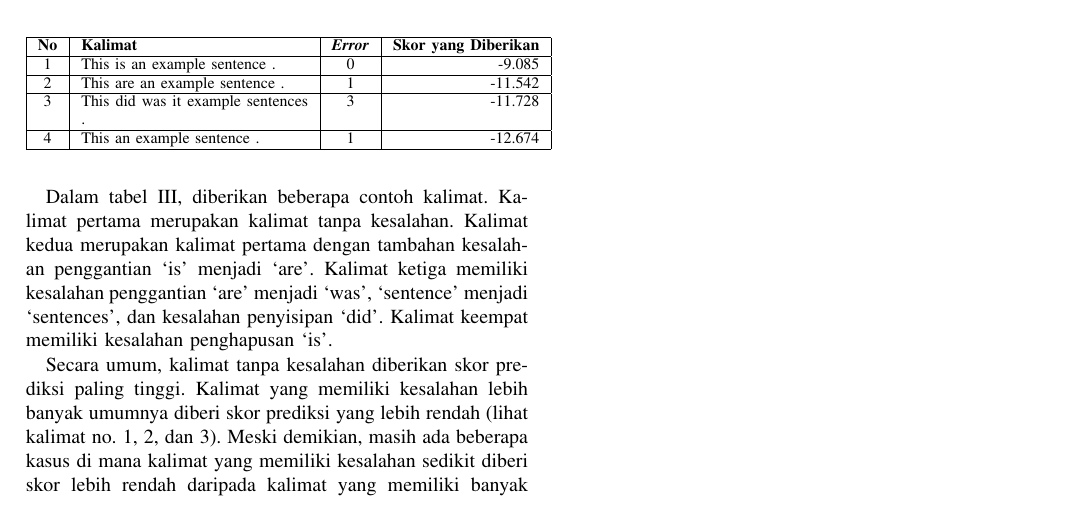
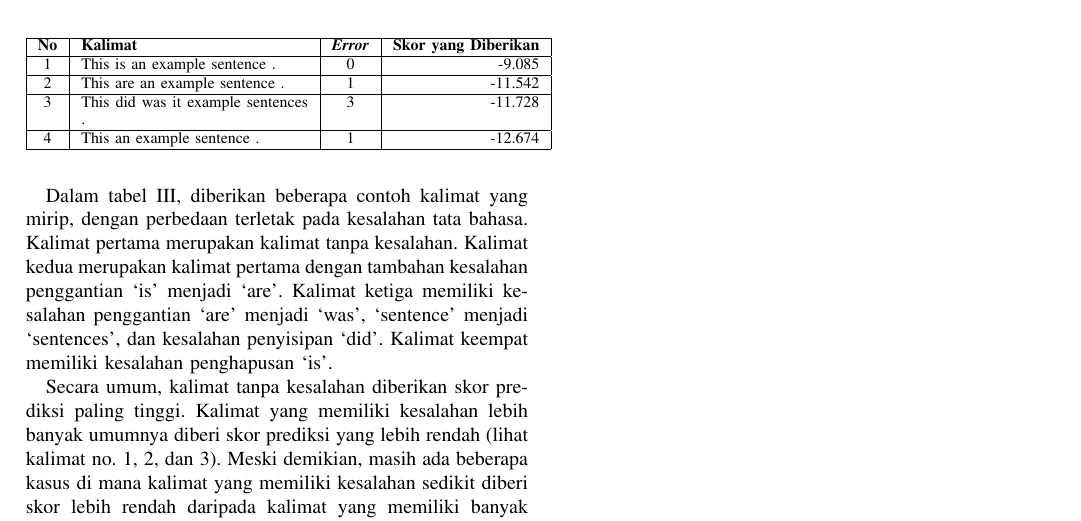
Before and after one commit to ratnadiraw/IF5282-Ensemble-Translator-Makalah, a LaTeX paper (IF5282-Ensemble-Translator-Makalah.tex): part of page 4 of 4, cut so that both start at the same text. Compiled offline with pdfLaTeX; a missing font is replaced by an installed copy or a similar font; a LaTeX package or settings file that is missing is left out.

Commit message:
fix some wordings

```diff
--- a/IF5282-Ensemble-Translator-Makalah.tex
+++ b/IF5282-Ensemble-Translator-Makalah.tex
@@ -219,7 +219,7 @@ Yang menjadi perhatian utama adalah bagaimana kinerja penilai tata bahasa terhad
 \end{center}
 \end{table}
 
-Dalam tabel \ref{tabeksperimenscoringsimilarexample}, diberikan beberapa contoh kalimat. Kalimat pertama merupakan kalimat tanpa kesalahan. Kalimat kedua merupakan kalimat pertama dengan tambahan kesalahan penggantian ‘is’ menjadi ‘are’. Kalimat ketiga memiliki kesalahan penggantian ‘are’ menjadi ‘was’, ‘sentence’ menjadi ‘sentences’, dan kesalahan penyisipan ‘did’. Kalimat keempat memiliki kesalahan penghapusan ‘is’.
+Dalam tabel \ref{tabeksperimenscoringsimilarexample}, diberikan beberapa contoh kalimat yang mirip, dengan perbedaan terletak pada kesalahan tata bahasa. Kalimat pertama merupakan kalimat tanpa kesalahan. Kalimat kedua merupakan kalimat pertama dengan tambahan kesalahan penggantian ‘is’ menjadi ‘are’. Kalimat ketiga memiliki kesalahan penggantian ‘are’ menjadi ‘was’, ‘sentence’ menjadi ‘sentences’, dan kesalahan penyisipan ‘did’. Kalimat keempat memiliki kesalahan penghapusan ‘is’.
 
 Secara umum, kalimat tanpa kesalahan diberikan skor prediksi paling tinggi. Kalimat yang memiliki kesalahan lebih banyak umumnya diberi skor prediksi yang lebih rendah (lihat kalimat no. 1, 2, dan 3). Meski demikian, masih ada beberapa kasus di mana kalimat yang memiliki kesalahan sedikit diberi skor lebih rendah daripada kalimat yang memiliki banyak kesalahan (lihat kalimat no. 3 dan 4).
 
```
